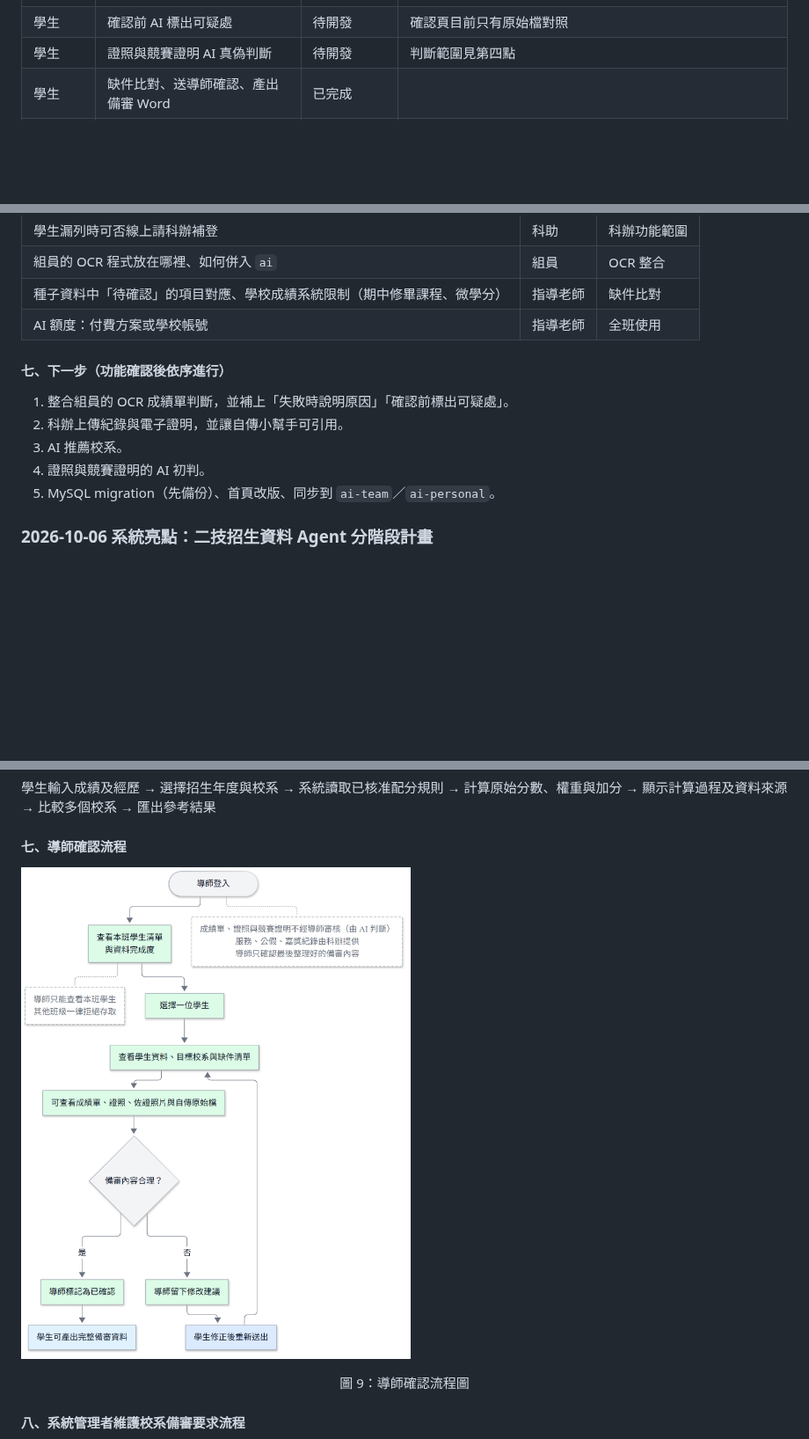
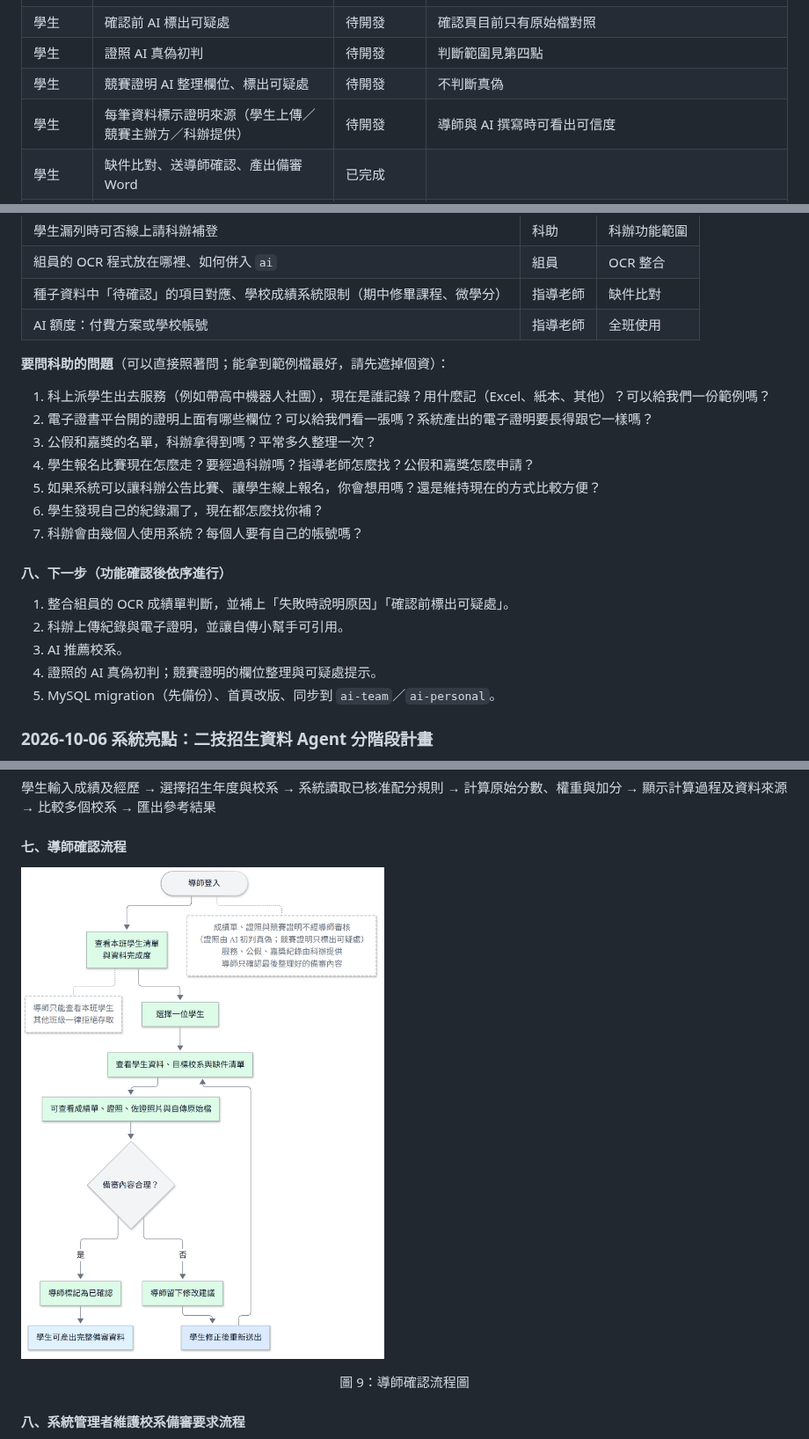
Before and after one commit to vujhdcusa/1028, a Markdown page: docs/01_正式規格/資管科智慧學習歷程系統-系統規格設計書-開發閱讀版.md, 3 parts joined by grey strips. Shown at 88% size. Rendered like a GitHub page; pictures changed too: docs/images/D-16-teacher-confirm-flow.png; blank space fills up the shorter version.

```diff
--- a/docs/01_正式規格/資管科智慧學習歷程系統-系統規格設計書-開發閱讀版.md
+++ b/docs/01_正式規格/資管科智慧學習歷程系統-系統規格設計書-開發閱讀版.md
@@ -88,7 +91,9 @@
 | 學生 | 成績單 OCR 智慧判斷 | 組員完成、待整合 | `ai` 目前的文件辨識是 `fake`（回傳空草稿），學生需手動輸入；整合時要符合下兩列的要求 |
 | 學生 | AI 辨識失敗時說明原因與修正方式 | 待開發 | 會議要求：不能只顯示「錯誤」 |
 | 學生 | 確認前 AI 標出可疑處 | 待開發 | 確認頁目前只有原始檔對照 |
-| 學生 | 證照與競賽證明 AI 真偽判斷 | 待開發 | 判斷範圍見第四點 |
+| 學生 | 證照 AI 真偽初判 | 待開發 | 判斷範圍見第四點 |
+| 學生 | 競賽證明 AI 整理欄位、標出可疑處 | 待開發 | 不判斷真偽 |
+| 學生 | 每筆資料標示證明來源（學生上傳／競賽主辦方／科辦提供） | 待開發 | 導師與 AI 撰寫時可看出可信度 |
 | 學生 | 缺件比對、送導師確認、產出備審 Word | 已完成 | |
 | 學生 | AI 自傳小幫手 | 已完成 | 先回答 4 題再生成，只引用學生真有的資料；引用科辦紀錄待開發 |
 | 學生 | 查看科辦紀錄、下載電子證明 | 待開發 | |
@@ -134,12 +154,22 @@
 | 種子資料中「待確認」的項目對應、學校成績系統限制（期中修畢課程、微學分） | 指導老師 | 缺件比對 |
 | AI 額度：付費方案或學校帳號 | 指導老師 | 全班使用 |
 
-#### 七、下一步（功能確認後依序進行）
+**要問科助的問題**（可以直接照著問；能拿到範例檔最好，請先遮掉個資）：
+
+1. 科上派學生出去服務（例如帶高中機器人社團），現在是誰記錄？用什麼記（Excel、紙本、其他）？可以給我們一份範例嗎？
+2. 電子證書平台開的證明上面有哪些欄位？可以給我們看一張嗎？系統產出的電子證明要長得跟它一樣嗎？
+3. 公假和嘉獎的名單，科辦拿得到嗎？平常多久整理一次？
+4. 學生報名比賽現在怎麼走？要經過科辦嗎？指導老師怎麼找？公假和嘉獎怎麼申請？
+5. 如果系統可以讓科辦公告比賽、讓學生線上報名，你會想用嗎？還是維持現在的方式比較方便？
+6. 學生發現自己的紀錄漏了，現在都怎麼找你補？
+7. 科辦會由幾個人使用系統？每個人要有自己的帳號嗎？
+
+#### 八、下一步（功能確認後依序進行）
 
 1. 整合組員的 OCR 成績單判斷，並補上「失敗時說明原因」「確認前標出可疑處」。
 2. 科辦上傳紀錄與電子證明，並讓自傳小幫手可引用。
 3. AI 推薦校系。
-4. 證照與競賽證明的 AI 初判。
+4. 證照的 AI 真偽初判；競賽證明的欄位整理與可疑處提示。
 5. MySQL migration（先備份）、首頁改版、同步到 `ai-team`／`ai-personal`。
 
 ### 2026-10-06 系統亮點：二技招生資料 Agent 分階段計畫
```
Also changed, not shown: other parts of docs/01_正式規格/資管科智慧學習歷程系統-系統規格設計書-開發閱讀版.md (+27 -9 lines), docs/03_開發紀錄/development-log.md (+10 -1 lines), docs/04_圖表與介面/diagrams.md (+3 -2 lines), 2 other files.
